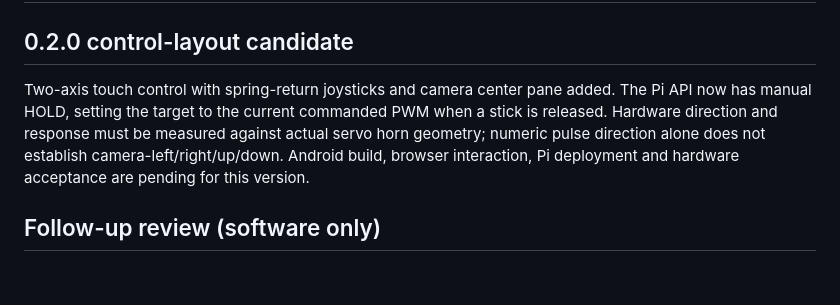
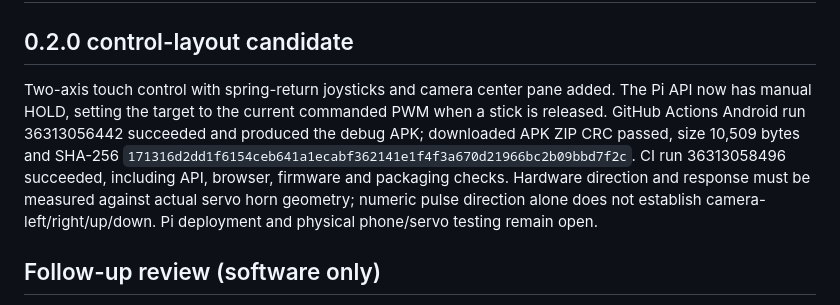
Before and after one commit to Denberg28/snap_go, a Markdown page: docs/VERIFICATION.md, the part around the change. Drawn GitHub-style; blank space fills up the shorter version.

Commit message:
Record v0.2.0 APK and integration verification

```diff
--- a/docs/VERIFICATION.md
+++ b/docs/VERIFICATION.md
@@ -2,7 +2,7 @@
 
 ## 0.2.0 control-layout candidate
 
-Two-axis touch control with spring-return joysticks and camera center pane added. The Pi API now has manual HOLD, setting the target to the current commanded PWM when a stick is released. Hardware direction and response must be measured against actual servo horn geometry; numeric pulse direction alone does not establish camera-left/right/up/down. Android build, browser interaction, Pi deployment and hardware acceptance are pending for this version.
+Two-axis touch control with spring-return joysticks and camera center pane added. The Pi API now has manual HOLD, setting the target to the current commanded PWM when a stick is released. GitHub Actions Android run 36313056442 succeeded and produced the debug APK; downloaded APK ZIP CRC passed, size 10,509 bytes and SHA-256 `171316d2dd1f6154ceb641a1ecabf362141e1f4f3a670d21966bc2b09bbd7f2c`. CI run 36313058496 succeeded, including API, browser, firmware and packaging checks. Hardware direction and response must be measured against actual servo horn geometry; numeric pulse direction alone does not establish camera-left/right/up/down. Pi deployment and physical phone/servo testing remain open.
 
 ## Follow-up review (software only)
 
```
